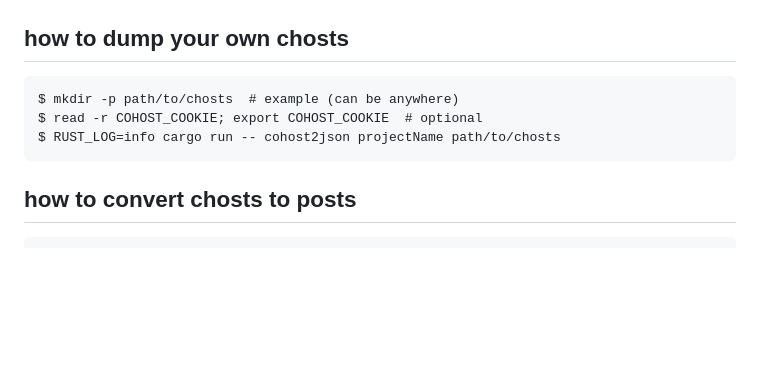
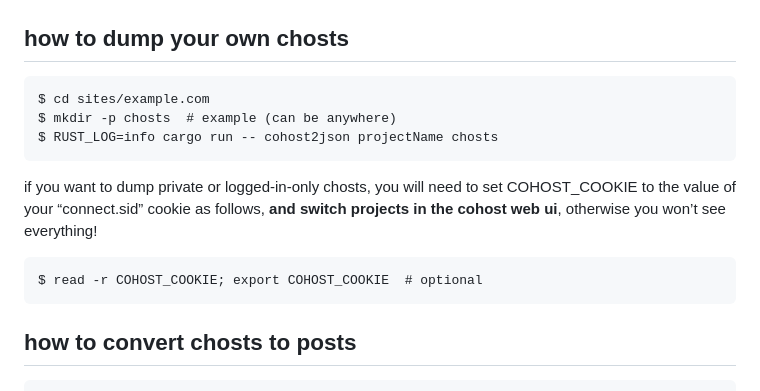
Before and after one commit to delan/autost, a Markdown page: README.md, the part around the change. Rendered like a GitHub page; blank space fills up the shorter version.

Commit message:
update instructions in readme

````diff
--- a/README.md
+++ b/README.md
@@ -50,9 +50,15 @@ path_to_autost = "../.."
 ## how to dump your own chosts
 
 ```
-$ mkdir -p path/to/chosts  # example (can be anywhere)
+$ cd sites/example.com
+$ mkdir -p chosts  # example (can be anywhere)
+$ RUST_LOG=info cargo run -- cohost2json projectName chosts
+```
+
+if you want to dump private or logged-in-only chosts, you will need to set COHOST_COOKIE to the value of your “connect.sid” cookie as follows, **and switch projects in the cohost web ui**, otherwise you won’t see everything!
+
+```
 $ read -r COHOST_COOKIE; export COHOST_COOKIE  # optional
-$ RUST_LOG=info cargo run -- cohost2json projectName path/to/chosts
 ```
 
 ## how to convert chosts to posts
````
